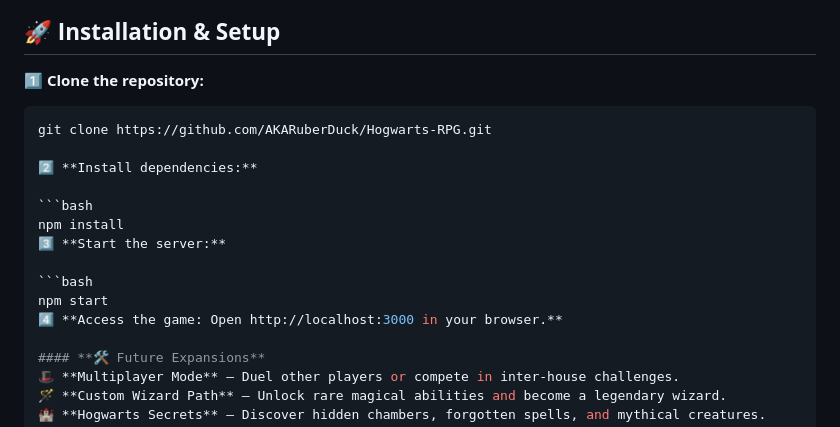
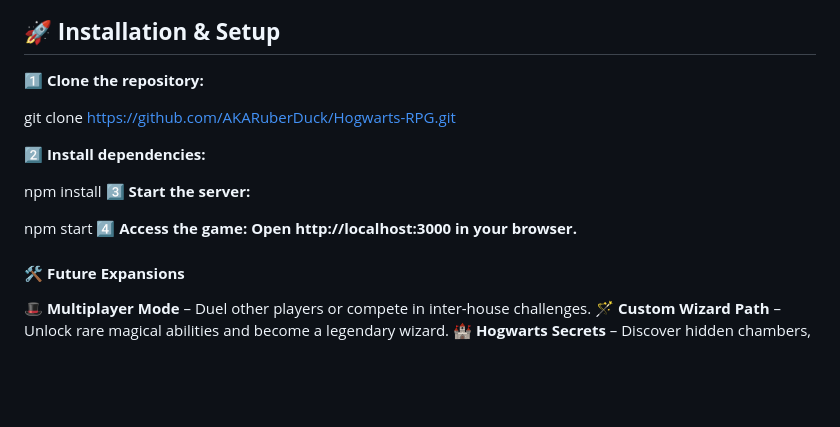
Before and after one commit to AKARuberDuck/Hogwarts-RPG, a Markdown page: README.md, the part around the change. Rendered like a GitHub page; blank space fills up the shorter version.

````diff
--- a/README.md
+++ b/README.md
@@ -42,17 +42,16 @@ Each year in the game follows **major events from the books/movies**, allowing p
 ## **🚀 Installation & Setup**
 
 1️⃣ **Clone the repository:**
-```bash
+
 git clone https://github.com/AKARuberDuck/Hogwarts-RPG.git
 
 2️⃣ **Install dependencies:**
 
-```bash
-npm install
+  npm install
 3️⃣ **Start the server:**
 
-```bash
-npm start
+
+  npm start
 4️⃣ **Access the game: Open http://localhost:3000 in your browser.**
 
 #### **🛠️ Future Expansions**
````
